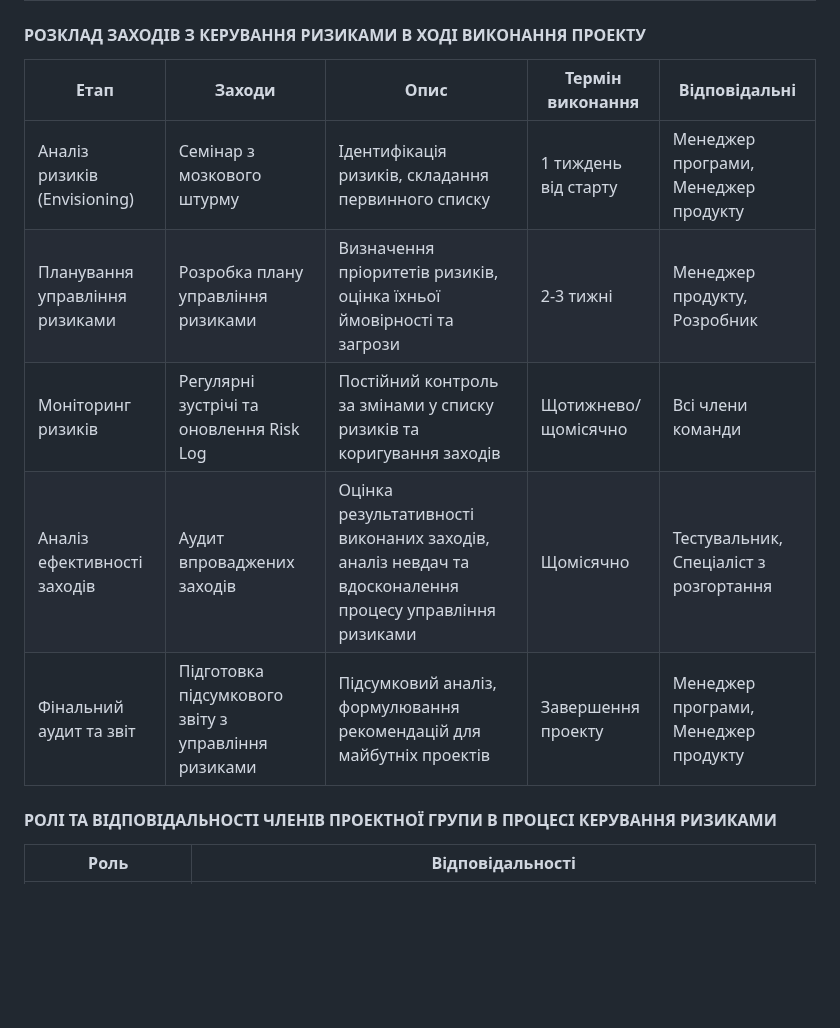
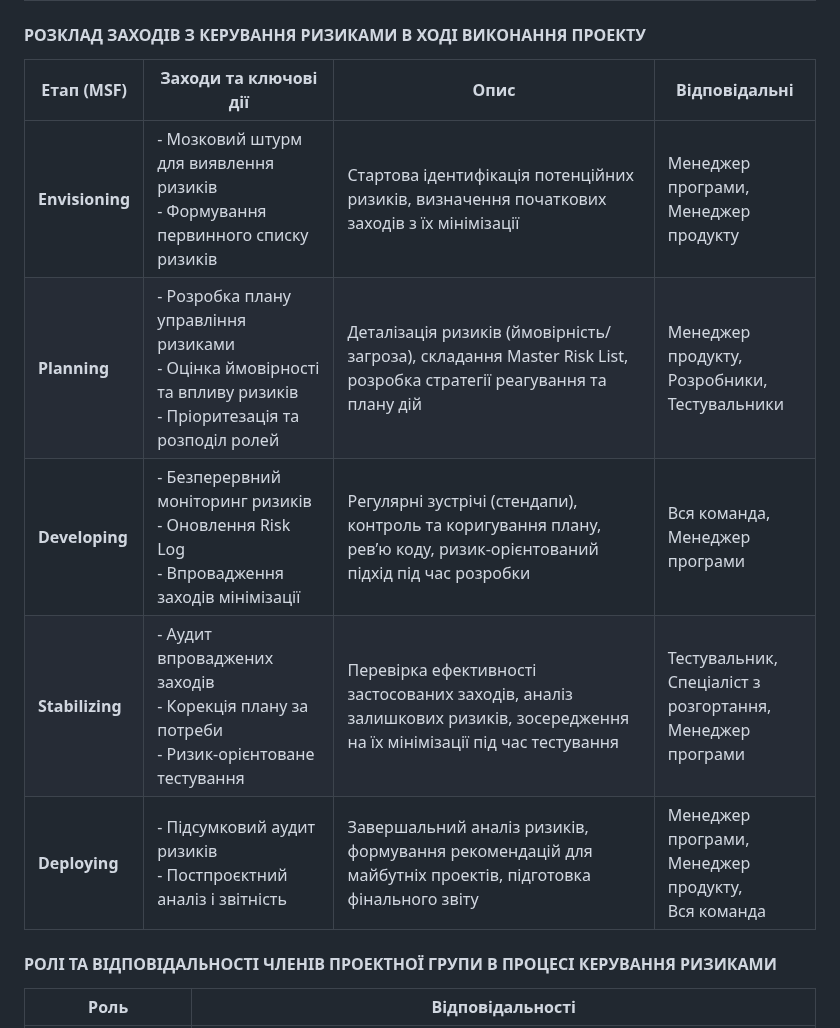
Before and after one commit to TeslenkoPavlo/SE-practice, a Markdown page: docs/1.Envisioning/Структура проекту.md, the part around the change. Drawn GitHub-style; blank space fills up the shorter version.

```diff
--- a/docs/1.Envisioning/Структура проекту.md
+++ b/docs/1.Envisioning/Структура проекту.md
@@ -237,13 +237,14 @@ MSF приділяє велику увагу роботі з ризиками в
 
 #### РОЗКЛАД ЗАХОДІВ З КЕРУВАННЯ РИЗИКАМИ В ХОДІ ВИКОНАННЯ ПРОЕКТУ
 
-| Етап                          | Заходи                                               | Опис                                                                                           | Термін виконання            | Відповідальні                                   |
-|-------------------------------|------------------------------------------------------|------------------------------------------------------------------------------------------------|-----------------------------|-----------------------------------------------|
-| Аналіз ризиків (Envisioning)   | Семінар з мозкового штурму                             | Ідентифікація ризиків, складання первинного списку                                             | 1 тиждень від старту        | Менеджер програми, Менеджер продукту            |
-| Планування управління ризиками | Розробка плану управління ризиками                    | Визначення пріоритетів ризиків, оцінка їхньої ймовірності та загрози                              | 2-3 тижні                  | Менеджер продукту, Розробник                      |
-| Моніторинг ризиків            | Регулярні зустрічі та оновлення Risk Log              | Постійний контроль за змінами у списку ризиків та коригування заходів                           | Щотижнево/щомісячно         | Всі члени команди                               |
-| Аналіз ефективності заходів   | Аудит впроваджених заходів                            | Оцінка результативності виконаних заходів, аналіз невдач та вдосконалення процесу управління ризиками| Щомісячно                  | Тестувальник, Спеціаліст з розгортання             |
-| Фінальний аудит та звіт        | Підготовка підсумкового звіту з управління ризиками     | Підсумковий аналіз, формулювання рекомендацій для майбутніх проектів                              | Завершення проекту          | Менеджер програми, Менеджер продукту            |
+| Етап (MSF)   | Заходи та ключові дії                                                      | Опис                                                                                              | Відповідальні                                                                 |
+|--------------|---------------------------------------------------------------------------|---------------------------------------------------------------------------------------------------|-------------------------------------------------------------------------------|
+| **Envisioning**  | - Мозковий штурм для виявлення ризиків<br>- Формування первинного списку ризиків  | Стартова ідентифікація потенційних ризиків, визначення початкових заходів з їх мінімізації         | Менеджер програми,<br>Менеджер продукту                                       |
+| **Planning**     | - Розробка плану управління ризиками<br>- Оцінка ймовірності та впливу ризиків<br>- Пріоритезація та розподіл ролей | Деталізація ризиків (ймовірність/загроза), складання Master Risk List, розробка стратегії реагування та плану дій  | Менеджер продукту,<br>Розробники,<br>Тестувальники                            |
+| **Developing**   | - Безперервний моніторинг ризиків<br>- Оновлення Risk Log<br>- Впровадження заходів мінімізації | Регулярні зустрічі (стендапи), контроль та коригування плану, рев’ю коду, ризик-орієнтований підхід під час розробки | Вся команда,<br>Менеджер програми                                            |
+| **Stabilizing**  | - Аудит впроваджених заходів<br>- Корекція плану за потреби<br>- Ризик-орієнтоване тестування   | Перевірка ефективності застосованих заходів, аналіз залишкових ризиків, зосередження на їх мінімізації під час тестування | Тестувальник,<br>Спеціаліст з розгортання,<br>Менеджер програми              |
+| **Deploying**    | - Підсумковий аудит ризиків<br>- Постпроєктний аналіз і звітність                             | Завершальний аналіз ризиків, формування рекомендацій для майбутніх проектів, підготовка фінального звіту               | Менеджер програми,<br>Менеджер продукту,<br>Вся команда                     |
+
 
 #### РОЛІ ТА ВІДПОВІДАЛЬНОСТІ ЧЛЕНІВ ПРОЕКТНОЇ ГРУПИ В ПРОЦЕСІ КЕРУВАННЯ РИЗИКАМИ
 
```
